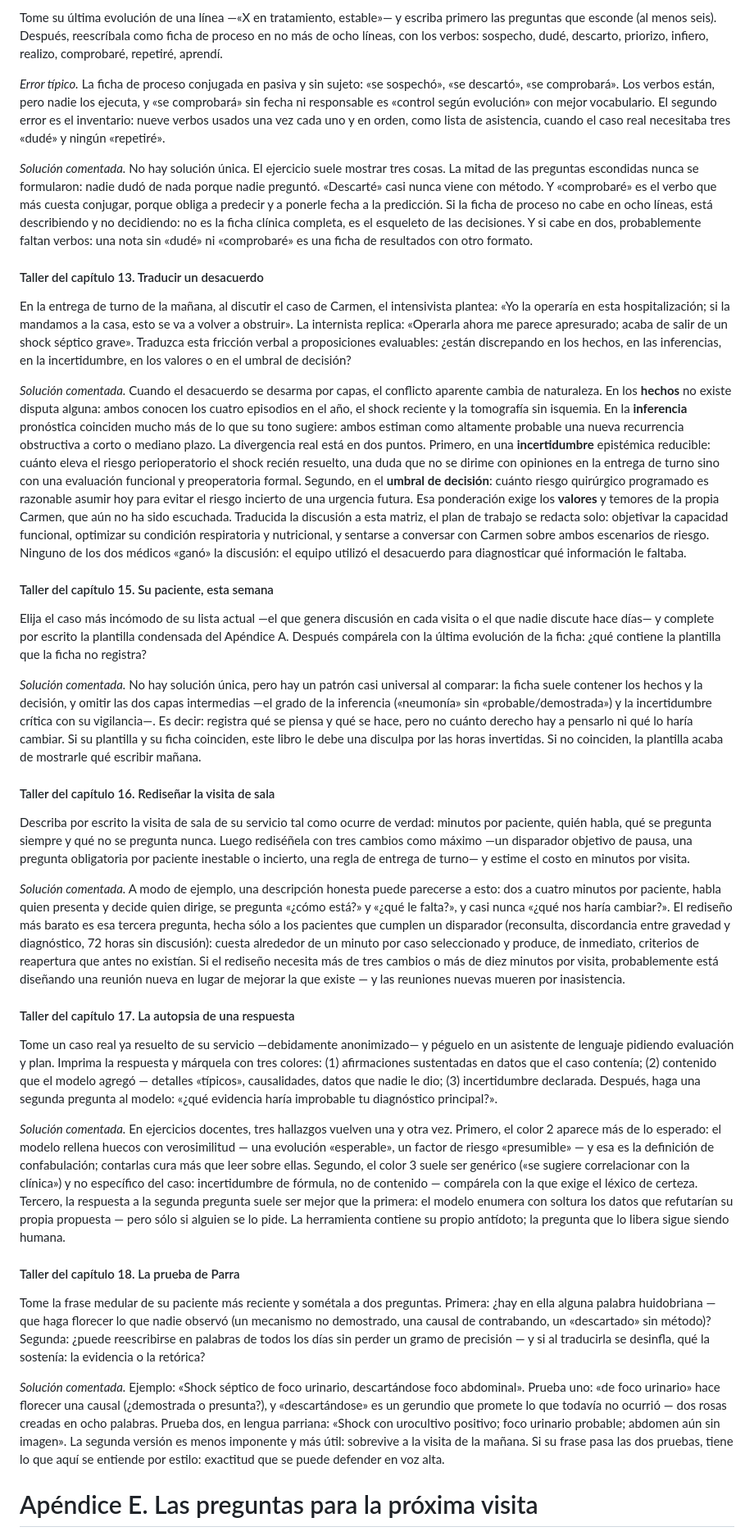
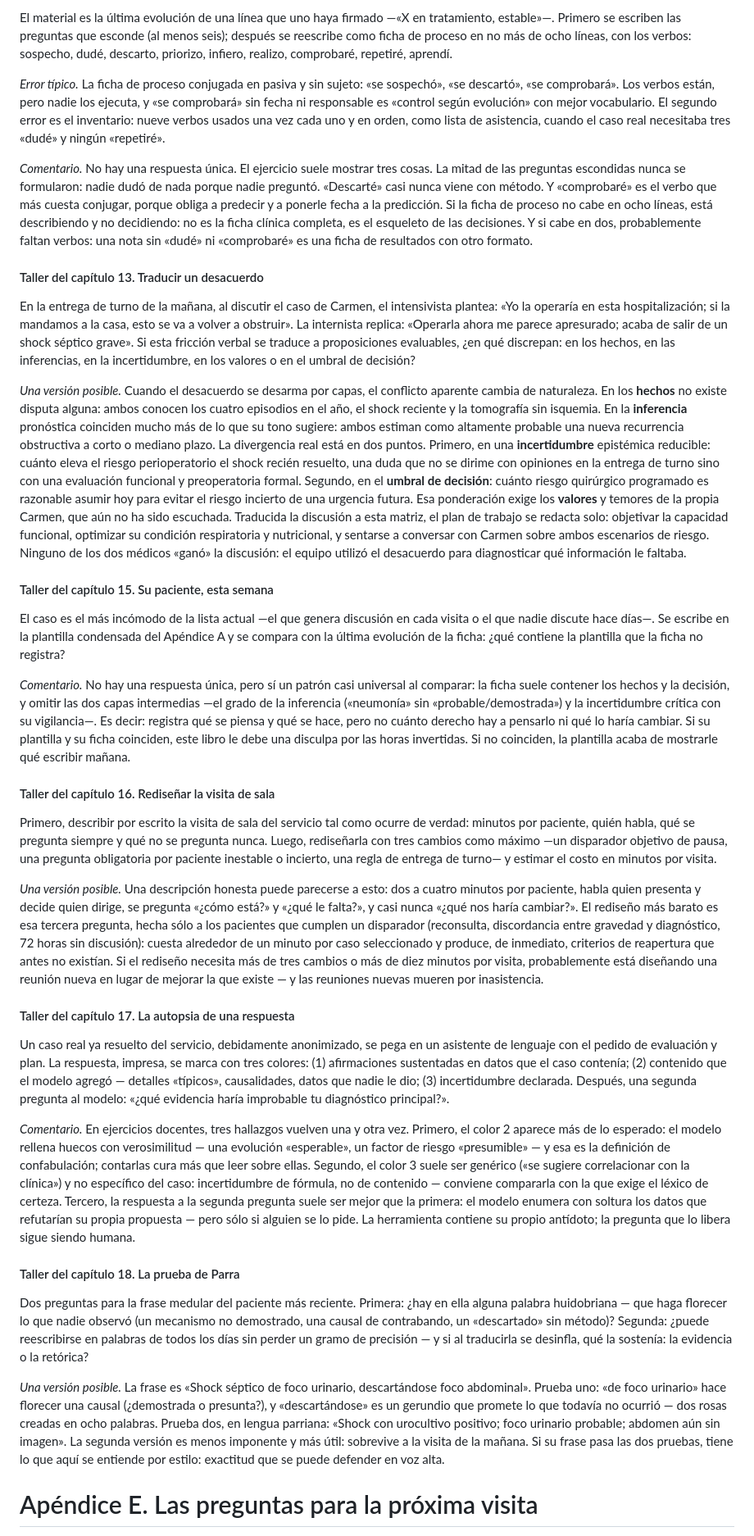
Before and after one commit to DanielOpazoD/DanielOpazoD-hechos-inferencias-incertidumbre, a Markdown page: fuentes/05_cierre.md, the part around one of its changes. Shown at 82% size. Drawn GitHub-style.

```diff
--- a/fuentes/05_cierre.md
+++ b/fuentes/05_cierre.md
@@ -272,39 +272,39 @@ Nótese que la nota copiada durante cinco días no contenía mentiras literales
 
-Tome su última evolución de una línea —«X en tratamiento, estable»— y escriba primero las preguntas que esconde (al menos seis). Después, reescríbala como ficha de proceso en no más de ocho líneas, con los verbos: sospecho, dudé, descarto, priorizo, infiero, realizo, comprobaré, repetiré, aprendí.
+El material es la última evolución de una línea que uno haya firmado —«X en tratamiento, estable»—. Primero se escriben las preguntas que esconde (al menos seis); después se reescribe como ficha de proceso en no más de ocho líneas, con los verbos: sospecho, dudé, descarto, priorizo, infiero, realizo, comprobaré, repetiré, aprendí.
 
 *Error típico.* La ficha de proceso conjugada en pasiva y sin sujeto: «se sospechó», «se descartó», «se comprobará». Los verbos están, pero nadie los ejecuta, y «se comprobará» sin fecha ni responsable es «control según evolución» con mejor vocabulario. El segundo error es el inventario: nueve verbos usados una vez cada uno y en orden, como lista de asistencia, cuando el caso real necesitaba tres «dudé» y ningún «repetiré».
 
-*Solución comentada.* No hay solución única. El ejercicio suele mostrar tres cosas. La mitad de las preguntas escondidas nunca se formularon: nadie dudó de nada porque nadie preguntó. «Descarté» casi nunca viene con método. Y «comprobaré» es el verbo que más cuesta conjugar, porque obliga a predecir y a ponerle fecha a la predicción. Si la ficha de proceso no cabe en ocho líneas, está describiendo y no decidiendo: no es la ficha clínica completa, es el esqueleto de las decisiones. Y si cabe en dos, probablemente faltan verbos: una nota sin «dudé» ni «comprobaré» es una ficha de resultados con otro formato.
+*Comentario.* No hay una respuesta única. El ejercicio suele mostrar tres cosas. La mitad de las preguntas escondidas nunca se formularon: nadie dudó de nada porque nadie preguntó. «Descarté» casi nunca viene con método. Y «comprobaré» es el verbo que más cuesta conjugar, porque obliga a predecir y a ponerle fecha a la predicción. Si la ficha de proceso no cabe en ocho líneas, está describiendo y no decidiendo: no es la ficha clínica completa, es el esqueleto de las decisiones. Y si cabe en dos, probablemente faltan verbos: una nota sin «dudé» ni «comprobaré» es una ficha de resultados con otro formato.
 
 #### Taller del capítulo 13. Traducir un desacuerdo
 
-En la entrega de turno de la mañana, al discutir el caso de Carmen, el intensivista plantea: «Yo la operaría en esta hospitalización; si la mandamos a la casa, esto se va a volver a obstruir». La internista replica: «Operarla ahora me parece apresurado; acaba de salir de un shock séptico grave». Traduzca esta fricción verbal a proposiciones evaluables: ¿están discrepando en los hechos, en las inferencias, en la incertidumbre, en los valores o en el umbral de decisión?
+En la entrega de turno de la mañana, al discutir el caso de Carmen, el intensivista plantea: «Yo la operaría en esta hospitalización; si la mandamos a la casa, esto se va a volver a obstruir». La internista replica: «Operarla ahora me parece apresurado; acaba de salir de un shock séptico grave». Si esta fricción verbal se traduce a proposiciones evaluables, ¿en qué discrepan: en los hechos, en las inferencias, en la incertidumbre, en los valores o en el umbral de decisión?
 
-*Solución comentada.* Cuando el desacuerdo se desarma por capas, el conflicto aparente cambia de naturaleza. En los **hechos** no existe disputa alguna: ambos conocen los cuatro episodios en el año, el shock reciente y la tomografía sin isquemia. En la **inferencia** pronóstica coinciden mucho más de lo que su tono sugiere: ambos estiman como altamente probable una nueva recurrencia obstructiva a corto o mediano plazo. La divergencia real está en dos puntos. Primero, en una **incertidumbre** epistémica reducible: cuánto eleva el riesgo perioperatorio el shock recién resuelto, una duda que no se dirime con opiniones en la entrega de turno sino con una evaluación funcional y preoperatoria formal. Segundo, en el **umbral de decisión**: cuánto riesgo quirúrgico programado es razonable asumir hoy para evitar el riesgo incierto de una urgencia futura. Esa ponderación exige los **valores** y temores de la propia Carmen, que aún no ha sido escuchada. Traducida la discusión a esta matriz, el plan de trabajo se redacta solo: objetivar la capacidad funcional, optimizar su condición respiratoria y nutricional, y sentarse a conversar con Carmen sobre ambos escenarios de riesgo. Ninguno de los dos médicos «ganó» la discusión: el equipo utilizó el desacuerdo para diagnosticar qué información le faltaba.
+*Una versión posible.* Cuando el desacuerdo se desarma por capas, el conflicto aparente cambia de naturaleza. En los **hechos** no existe disputa alguna: ambos conocen los cuatro episodios en el año, el shock reciente y la tomografía sin isquemia. En la **inferencia** pronóstica coinciden mucho más de lo que su tono sugiere: ambos estiman como altamente probable una nueva recurrencia obstructiva a corto o mediano plazo. La divergencia real está en dos puntos. Primero, en una **incertidumbre** epistémica reducible: cuánto eleva el riesgo perioperatorio el shock recién resuelto, una duda que no se dirime con opiniones en la entrega de turno sino con una evaluación funcional y preoperatoria formal. Segundo, en el **umbral de decisión**: cuánto riesgo quirúrgico programado es razonable asumir hoy para evitar el riesgo incierto de una urgencia futura. Esa ponderación exige los **valores** y temores de la propia Carmen, que aún no ha sido escuchada. Traducida la discusión a esta matriz, el plan de trabajo se redacta solo: objetivar la capacidad funcional, optimizar su condición respiratoria y nutricional, y sentarse a conversar con Carmen sobre ambos escenarios de riesgo. Ninguno de los dos médicos «ganó» la discusión: el equipo utilizó el desacuerdo para diagnosticar qué información le faltaba.
 
 #### Taller del capítulo 15. Su paciente, esta semana
 
-Elija el caso más incómodo de su lista actual —el que genera discusión en cada visita o el que nadie discute hace días— y complete por escrito la plantilla condensada del Apéndice A. Después compárela con la última evolución de la ficha: ¿qué contiene la plantilla que la ficha no registra?
+El caso es el más incómodo de la lista actual —el que genera discusión en cada visita o el que nadie discute hace días—. Se escribe en la plantilla condensada del Apéndice A y se compara con la última evolución de la ficha: ¿qué contiene la plantilla que la ficha no registra?
 
-*Solución comentada.* No hay solución única, pero hay un patrón casi universal al comparar: la ficha suele contener los hechos y la decisión, y omitir las dos capas intermedias —el grado de la inferencia («neumonía» sin «probable/demostrada») y la incertidumbre crítica con su vigilancia—. Es decir: registra qué se piensa y qué se hace, pero no cuánto derecho hay a pensarlo ni qué lo haría cambiar. Si su plantilla y su ficha coinciden, este libro le debe una disculpa por las horas invertidas. Si no coinciden, la plantilla acaba de mostrarle qué escribir mañana.
+*Comentario.* No hay una respuesta única, pero sí un patrón casi universal al comparar: la ficha suele contener los hechos y la decisión, y omitir las dos capas intermedias —el grado de la inferencia («neumonía» sin «probable/demostrada») y la incertidumbre crítica con su vigilancia—. Es decir: registra qué se piensa y qué se hace, pero no cuánto derecho hay a pensarlo ni qué lo haría cambiar. Si su plantilla y su ficha coinciden, este libro le debe una disculpa por las horas invertidas. Si no coinciden, la plantilla acaba de mostrarle qué escribir mañana.
 
 #### Taller del capítulo 16. Rediseñar la visita de sala
 
-Describa por escrito la visita de sala de su servicio tal como ocurre de verdad: minutos por paciente, quién habla, qué se pregunta siempre y qué no se pregunta nunca. Luego rediséñela con tres cambios como máximo —un disparador objetivo de pausa, una pregunta obligatoria por paciente inestable o incierto, una regla de entrega de turno— y estime el costo en minutos por visita.
+Primero, describir por escrito la visita de sala del servicio tal como ocurre de verdad: minutos por paciente, quién habla, qué se pregunta siempre y qué no se pregunta nunca. Luego, rediseñarla con tres cambios como máximo —un disparador objetivo de pausa, una pregunta obligatoria por paciente inestable o incierto, una regla de entrega de turno— y estimar el costo en minutos por visita.
 
-*Solución comentada.* A modo de ejemplo, una descripción honesta puede parecerse a esto: dos a cuatro minutos por paciente, habla quien presenta y decide quien dirige, se pregunta «¿cómo está?» y «¿qué le falta?», y casi nunca «¿qué nos haría cambiar?». El rediseño más barato es esa tercera pregunta, hecha sólo a los pacientes que cumplen un disparador (reconsulta, discordancia entre gravedad y diagnóstico, 72 horas sin discusión): cuesta alrededor de un minuto por caso seleccionado y produce, de inmediato, criterios de reapertura que antes no existían. Si el rediseño necesita más de tres cambios o más de diez minutos por visita, probablemente está diseñando una reunión nueva en lugar de mejorar la que existe — y las reuniones nuevas mueren por inasistencia.
+*Una versión posible.* Una descripción honesta puede parecerse a esto: dos a cuatro minutos por paciente, habla quien presenta y decide quien dirige, se pregunta «¿cómo está?» y «¿qué le falta?», y casi nunca «¿qué nos haría cambiar?». El rediseño más barato es esa tercera pregunta, hecha sólo a los pacientes que cumplen un disparador (reconsulta, discordancia entre gravedad y diagnóstico, 72 horas sin discusión): cuesta alrededor de un minuto por caso seleccionado y produce, de inmediato, criterios de reapertura que antes no existían. Si el rediseño necesita más de tres cambios o más de diez minutos por visita, probablemente está diseñando una reunión nueva en lugar de mejorar la que existe — y las reuniones nuevas mueren por inasistencia.
 
 #### Taller del capítulo 17. La autopsia de una respuesta
 
-Tome un caso real ya resuelto de su servicio —debidamente anonimizado— y péguelo en un asistente de lenguaje pidiendo evaluación y plan. Imprima la respuesta y márquela con tres colores: (1) afirmaciones sustentadas en datos que el caso contenía; (2) contenido que el modelo agregó — detalles «típicos», causalidades, datos que nadie le dio; (3) incertidumbre declarada. Después, haga una segunda pregunta al modelo: «¿qué evidencia haría improbable tu diagnóstico principal?».
+Un caso real ya resuelto del servicio, debidamente anonimizado, se pega en un asistente de lenguaje con el pedido de evaluación y plan. La respuesta, impresa, se marca con tres colores: (1) afirmaciones sustentadas en datos que el caso contenía; (2) contenido que el modelo agregó — detalles «típicos», causalidades, datos que nadie le dio; (3) incertidumbre declarada. Después, una segunda pregunta al modelo: «¿qué evidencia haría improbable tu diagnóstico principal?».
 
-*Solución comentada.* En ejercicios docentes, tres hallazgos vuelven una y otra vez. Primero, el color 2 aparece más de lo esperado: el modelo rellena huecos con verosimilitud — una evolución «esperable», un factor de riesgo «presumible» — y esa es la definición de confabulación; contarlas cura más que leer sobre ellas. Segundo, el color 3 suele ser genérico («se sugiere correlacionar con la clínica») y no específico del caso: incertidumbre de fórmula, no de contenido — compárela con la que exige el léxico de certeza. Tercero, la respuesta a la segunda pregunta suele ser mejor que la primera: el modelo enumera con soltura los datos que refutarían su propia propuesta — pero sólo si alguien se lo pide. La herramienta contiene su propio antídoto; la pregunta que lo libera sigue siendo humana.
+*Comentario.* En ejercicios docentes, tres hallazgos vuelven una y otra vez. Primero, el color 2 aparece más de lo esperado: el modelo rellena huecos con verosimilitud — una evolución «esperable», un factor de riesgo «presumible» — y esa es la definición de confabulación; contarlas cura más que leer sobre ellas. Segundo, el color 3 suele ser genérico («se sugiere correlacionar con la clínica») y no específico del caso: incertidumbre de fórmula, no de contenido — conviene compararla con la que exige el léxico de certeza. Tercero, la respuesta a la segunda pregunta suele ser mejor que la primera: el modelo enumera con soltura los datos que refutarían su propia propuesta — pero sólo si alguien se lo pide. La herramienta contiene su propio antídoto; la pregunta que lo libera sigue siendo humana.
 
 #### Taller del capítulo 18. La prueba de Parra
 
-Tome la frase medular de su paciente más reciente y sométala a dos preguntas. Primera: ¿hay en ella alguna palabra huidobriana — que haga florecer lo que nadie observó (un mecanismo no demostrado, una causal de contrabando, un «descartado» sin método)? Segunda: ¿puede reescribirse en palabras de todos los días sin perder un gramo de precisión — y si al traducirla se desinfla, qué la sostenía: la evidencia o la retórica?
+Dos preguntas para la frase medular del paciente más reciente. Primera: ¿hay en ella alguna palabra huidobriana — que haga florecer lo que nadie observó (un mecanismo no demostrado, una causal de contrabando, un «descartado» sin método)? Segunda: ¿puede reescribirse en palabras de todos los días sin perder un gramo de precisión — y si al traducirla se desinfla, qué la sostenía: la evidencia o la retórica?
 
-*Solución comentada.* Ejemplo: «Shock séptico de foco urinario, descartándose foco abdominal». Prueba uno: «de foco urinario» hace florecer una causal (¿demostrada o presunta?), y «descartándose» es un gerundio que promete lo que todavía no ocurrió — dos rosas creadas en ocho palabras. Prueba dos, en lengua parriana: «Shock con urocultivo positivo; foco urinario probable; abdomen aún sin imagen». La segunda versión es menos imponente y más útil: sobrevive a la visita de la mañana. Si su frase pasa las dos pruebas, tiene lo que aquí se entiende por estilo: exactitud que se puede defender en voz alta.
+*Una versión posible.* La frase es «Shock séptico de foco urinario, descartándose foco abdominal». Prueba uno: «de foco urinario» hace florecer una causal (¿demostrada o presunta?), y «descartándose» es un gerundio que promete lo que todavía no ocurrió — dos rosas creadas en ocho palabras. Prueba dos, en lengua parriana: «Shock con urocultivo positivo; foco urinario probable; abdomen aún sin imagen». La segunda versión es menos imponente y más útil: sobrevive a la visita de la mañana. Si su frase pasa las dos pruebas, tiene lo que aquí se entiende por estilo: exactitud que se puede defender en voz alta.
 
 # Apéndice E. Las preguntas para la próxima visita
 
```
Also changed, not shown: other parts of fuentes/05_cierre.md (+29 -29 lines), fuentes/00_preliminares.md (+1 -1 lines).
